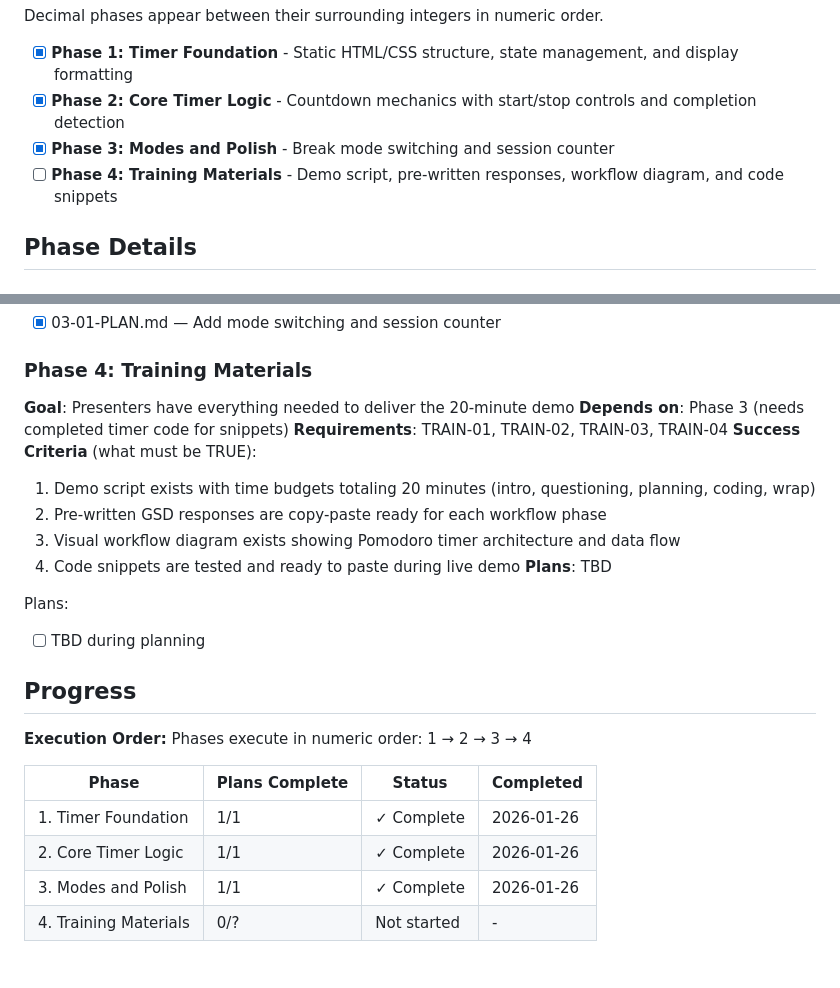
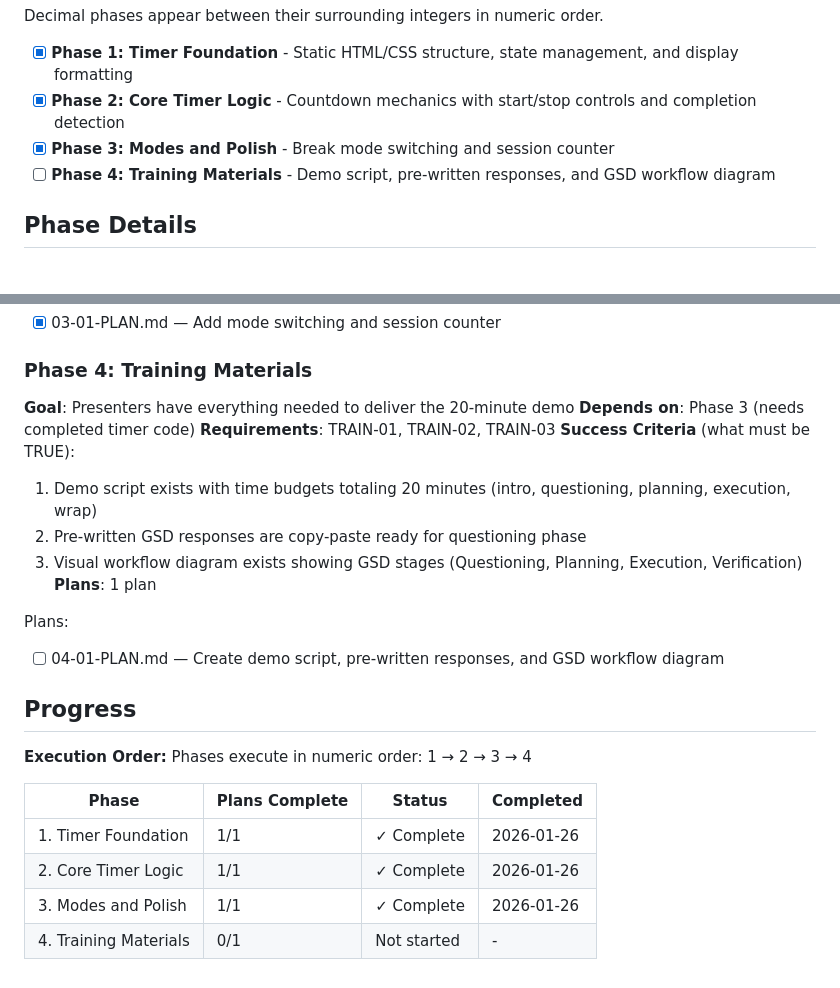
Before and after one commit to OrasesWPDev/gsd-presentation, a Markdown page: .planning/ROADMAP.md, 2 parts joined by grey strips. Drawn GitHub-style.

Commit message:
docs(04): create phase plan for training materials
Phase 04: Training Materials
- 1 plan in 1 wave
- 3 tasks: demo script, pre-written responses, GSD workflow diagram
- Ready for execution

Co-Authored-By: Claude Opus 4.5 <noreply@anthropic.com>

```diff
--- a/.planning/ROADMAP.md
+++ b/.planning/ROADMAP.md
@@ -21,7 +21,7 @@ Decimal phases appear between their surrounding integers in numeric order.
 - [x] **Phase 1: Timer Foundation** - Static HTML/CSS structure, state management, and display formatting
 - [x] **Phase 2: Core Timer Logic** - Countdown mechanics with start/stop controls and completion detection
 - [x] **Phase 3: Modes and Polish** - Break mode switching and session counter
-- [ ] **Phase 4: Training Materials** - Demo script, pre-written responses, workflow diagram, and code snippets
+- [ ] **Phase 4: Training Materials** - Demo script, pre-written responses, and GSD workflow diagram
 
 ## Phase Details
 
@@ -72,17 +72,16 @@ Plans:
 
 ### Phase 4: Training Materials
 **Goal**: Presenters have everything needed to deliver the 20-minute demo
-**Depends on**: Phase 3 (needs completed timer code for snippets)
-**Requirements**: TRAIN-01, TRAIN-02, TRAIN-03, TRAIN-04
+**Depends on**: Phase 3 (needs completed timer code)
+**Requirements**: TRAIN-01, TRAIN-02, TRAIN-03
 **Success Criteria** (what must be TRUE):
-  1. Demo script exists with time budgets totaling 20 minutes (intro, questioning, planning, coding, wrap)
-  2. Pre-written GSD responses are copy-paste ready for each workflow phase
-  3. Visual workflow diagram exists showing Pomodoro timer architecture and data flow
-  4. Code snippets are tested and ready to paste during live demo
-**Plans**: TBD
+  1. Demo script exists with time budgets totaling 20 minutes (intro, questioning, planning, execution, wrap)
+  2. Pre-written GSD responses are copy-paste ready for questioning phase
+  3. Visual workflow diagram exists showing GSD stages (Questioning, Planning, Execution, Verification)
+**Plans**: 1 plan
 
 Plans:
-- [ ] TBD during planning
+- [ ] 04-01-PLAN.md — Create demo script, pre-written responses, and GSD workflow diagram
 
 ## Progress
 
@@ -94,4 +93,4 @@ Phases execute in numeric order: 1 → 2 → 3 → 4
 | 1. Timer Foundation | 1/1 | ✓ Complete | 2026-01-26 |
 | 2. Core Timer Logic | 1/1 | ✓ Complete | 2026-01-26 |
 | 3. Modes and Polish | 1/1 | ✓ Complete | 2026-01-26 |
-| 4. Training Materials | 0/? | Not started | - |
+| 4. Training Materials | 0/1 | Not started | - |
```
Also changed, not shown: 1 other file.
